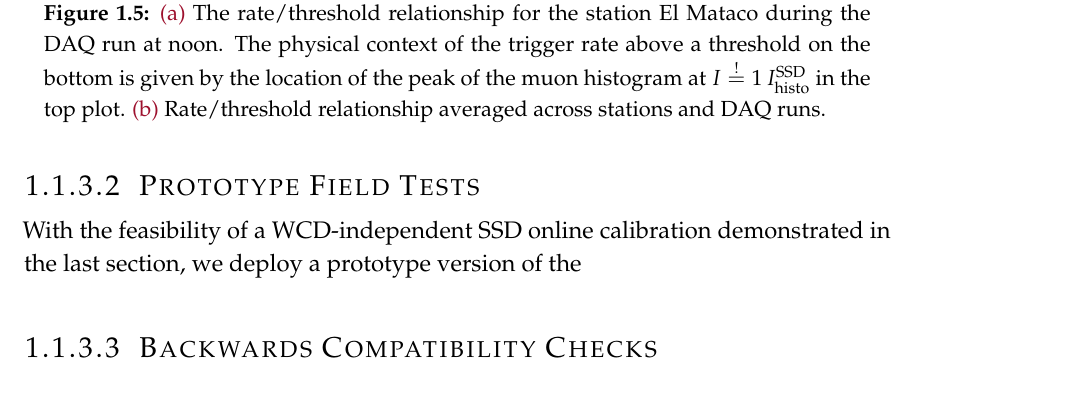
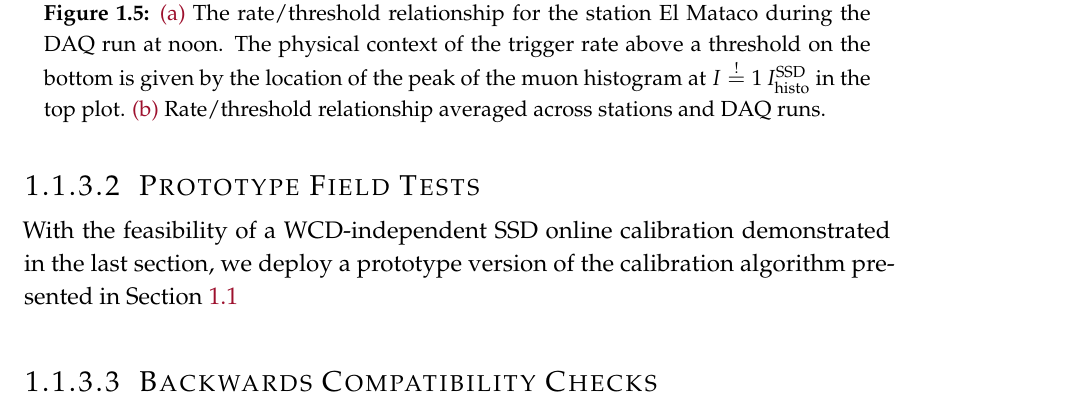
Before and after one commit to Quizznor/thesis-latex, a LaTeX thesis (main.tex, which reads chap/08-enhancing-aperture-at-lower-energies.tex): part of page 14 of 26, cut so that both start at the same text. Compiled offline with pdfLaTeX.

Commit message:
little bit of work

```diff
--- a/chap/08-enhancing-aperture-at-lower-energies.tex
+++ b/chap/08-enhancing-aperture-at-lower-energies.tex
@@ -434,7 +434,8 @@ which will be revisted in the following section.
 \subsubsection{Prototype Field Tests}
 
 With the feasibility of a \WCD-independent \SSD online calibration demonstrated
-in the last section, we deploy a prototype version of the
+in the last section, we deploy a prototype version of the calibration algorithm
+presented in \cref{sec:ssd-online-calibration-algorithm}
 
 \subsubsection{Backwards Compatibility Checks}
 
```
